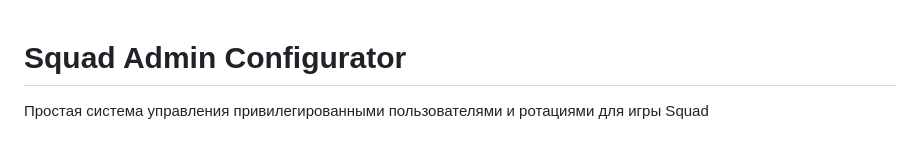
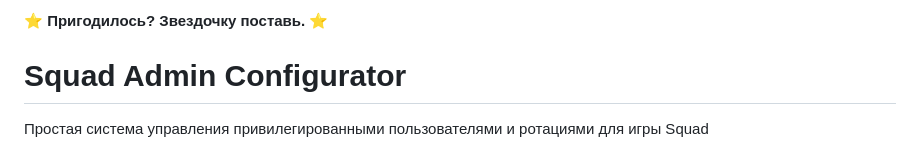
Before and after one commit to ar1ocker/Squad-Admin-Configurator, a Markdown page: README.md, the part around the change. Rendered like a GitHub page.

```diff
--- a/README.md
+++ b/README.md
@@ -1,3 +1,5 @@
+**⭐ Пригодилось? Звездочку поставь. ⭐**
+
 # Squad Admin Configurator
 
 Простая система управления привилегированными пользователями и ротациями для игры Squad
```
